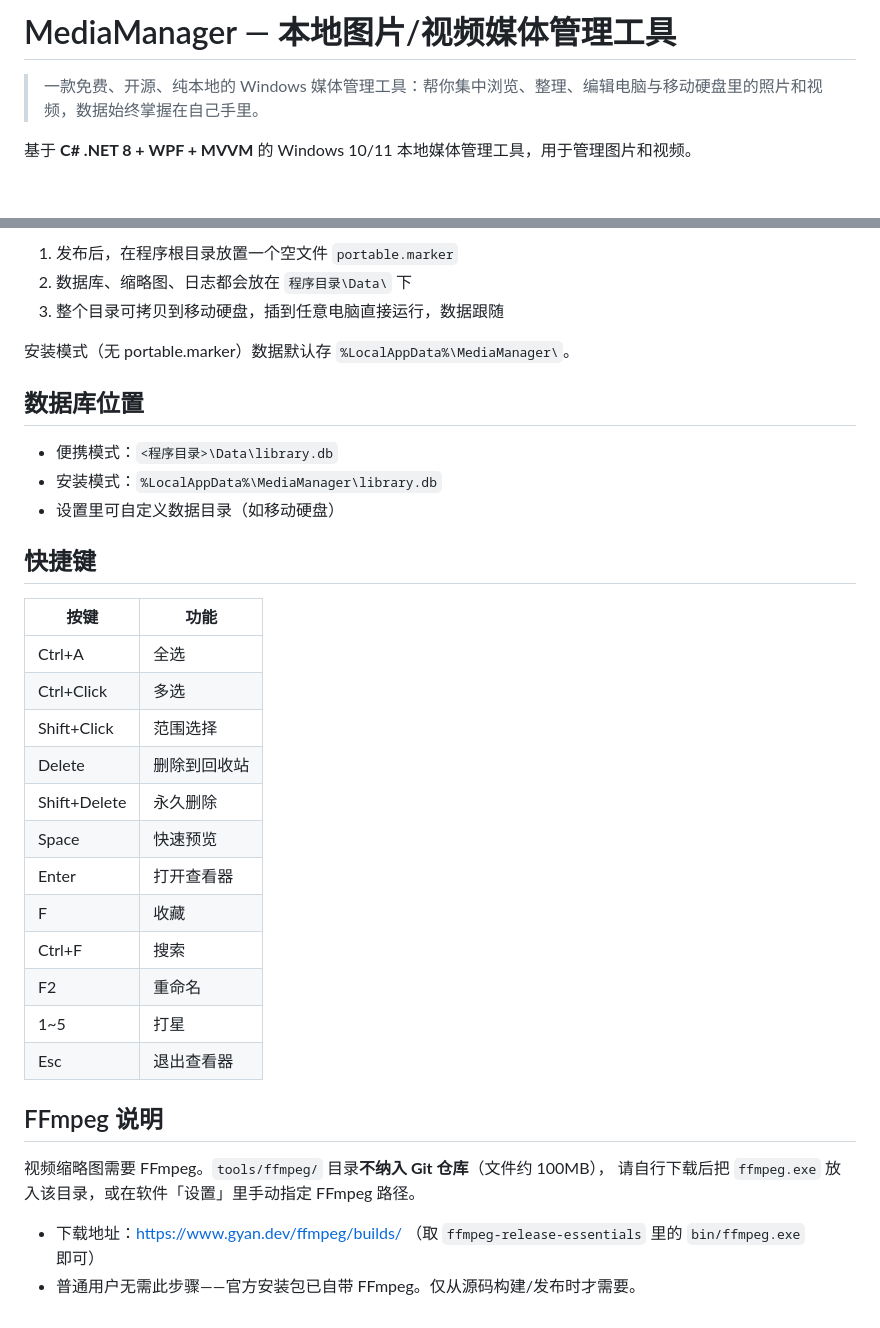
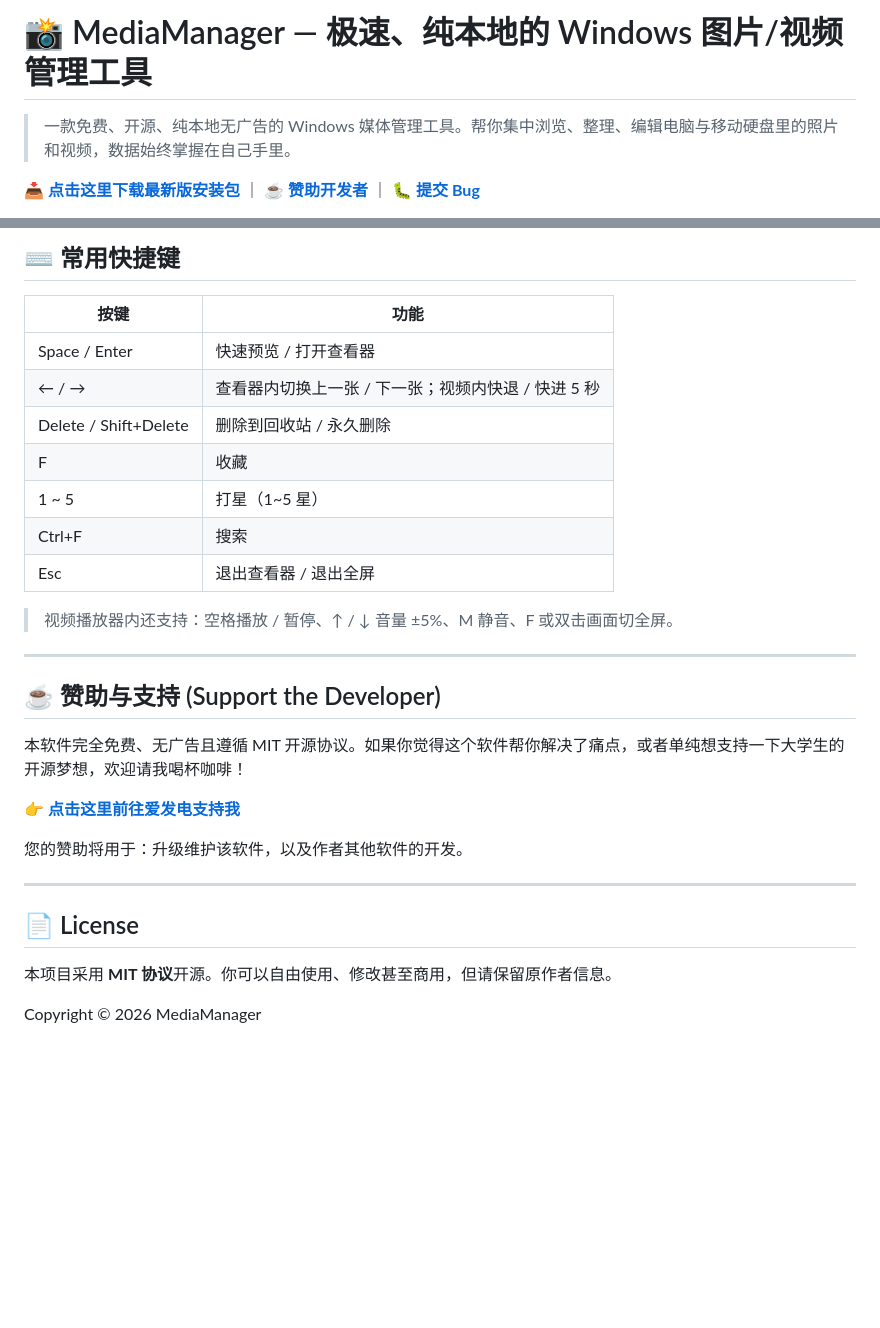
Before and after one commit to 3206YYY/MediaManager, a Markdown page: README.md, 2 parts joined by grey strips. Rendered like a GitHub page; blank space fills up the shorter version.

```diff
--- a/README.md
+++ b/README.md
@@ -1,6 +1,6 @@
-# MediaManager — 本地图片/视频媒体管理工具
+# 📸 MediaManager — 极速、纯本地的 Windows 图片/视频管理工具
 
-> 一款免费、开源、纯本地的 Windows 媒体管理工具：帮你集中浏览、整理、编辑电脑与移动硬盘里的照片和视频，数据始终掌握在自己手里。
+> 一款免费、开源、纯本地无广告的 Windows 媒体管理工具。帮你集中浏览、整理、编辑电脑与移动硬盘里的照片和视频，数据始终掌握在自己手里。
 
-基于 **C# .NET 8 + WPF + MVVM** 的 Windows 10/11 本地媒体管理工具，用于管理图片和视频。
+**[📥 点击这里下载最新版安装包](https://github.com/3206YYY/MediaManager/releases)** ｜ **[☕ 赞助开发者](#-赞助与支持)** ｜ **[🐛 提交 Bug](https://github.com/3206YYY/MediaManager/issues)**
 
@@ -74,37 +89,32 @@ dotnet publish src/MediaManager.App -c Release -r win-x64 --self-contained false
 
-1. 发布后，在程序根目录放置一个空文件 `portable.marker`
-2. 数据库、缩略图、日志都会放在 `程序目录\Data\` 下
-3. 整个目录可拷贝到移动硬盘，插到任意电脑直接运行，数据跟随
-
-安装模式（无 portable.marker）数据默认存 `%LocalAppData%\MediaManager\`。
-
-## 数据库位置
-
-- 便携模式：`<程序目录>\Data\library.db`
-- 安装模式：`%LocalAppData%\MediaManager\library.db`
-- 设置里可自定义数据目录（如移动硬盘）
-
-## 快捷键
+## ⌨️ 常用快捷键
 
 | 按键 | 功能 |
 |------|------|
-| Ctrl+A | 全选 |
-| Ctrl+Click | 多选 |
-| Shift+Click | 范围选择 |
-| Delete | 删除到回收站 |
-| Shift+Delete | 永久删除 |
-| Space | 快速预览 |
-| Enter | 打开查看器 |
+| Space / Enter | 快速预览 / 打开查看器 |
+| ← / → | 查看器内切换上一张 / 下一张；视频内快退 / 快进 5 秒 |
+| Delete / Shift+Delete | 删除到回收站 / 永久删除 |
 | F | 收藏 |
+| 1 ~ 5 | 打星（1~5 星） |
 | Ctrl+F | 搜索 |
-| F2 | 重命名 |
-| 1~5 | 打星 |
-| Esc | 退出查看器 |
+| Esc | 退出查看器 / 退出全屏 |
 
-## FFmpeg 说明
+> 视频播放器内还支持：空格播放 / 暂停、↑ / ↓ 音量 ±5%、M 静音、F 或双击画面切全屏。
 
-视频缩略图需要 FFmpeg。`tools/ffmpeg/` 目录**不纳入 Git 仓库**（文件约 100MB），
-请自行下载后把 `ffmpeg.exe` 放入该目录，或在软件「设置」里手动指定 FFmpeg 路径。
+---
 
-- 下载地址：https://www.gyan.dev/ffmpeg/builds/ （取 `ffmpeg-release-essentials` 里的 `bin/ffmpeg.exe` 即可）
-- 普通用户无需此步骤——官方安装包已自带 FFmpeg。仅从源码构建/发布时才需要。
+## ☕ 赞助与支持 (Support the Developer)
+
+本软件完全免费、无广告且遵循 MIT 开源协议。如果你觉得这个软件帮你解决了痛点，或者单纯想支持一下大学生的开源梦想，欢迎请我喝杯咖啡！
+
+👉 **[点击这里前往爱发电支持我](https://afdian.com/a/3206YYY)**
+
+您的赞助将用于：升级维护该软件，以及作者其他软件的开发。
+
+---
+
+## 📄 License
+
+本项目采用 **MIT 协议**开源。你可以自由使用、修改甚至商用，但请保留原作者信息。
+
+Copyright © 2026 MediaManager
```
Also changed, not shown: other parts of README.md (+48 -33 lines).
